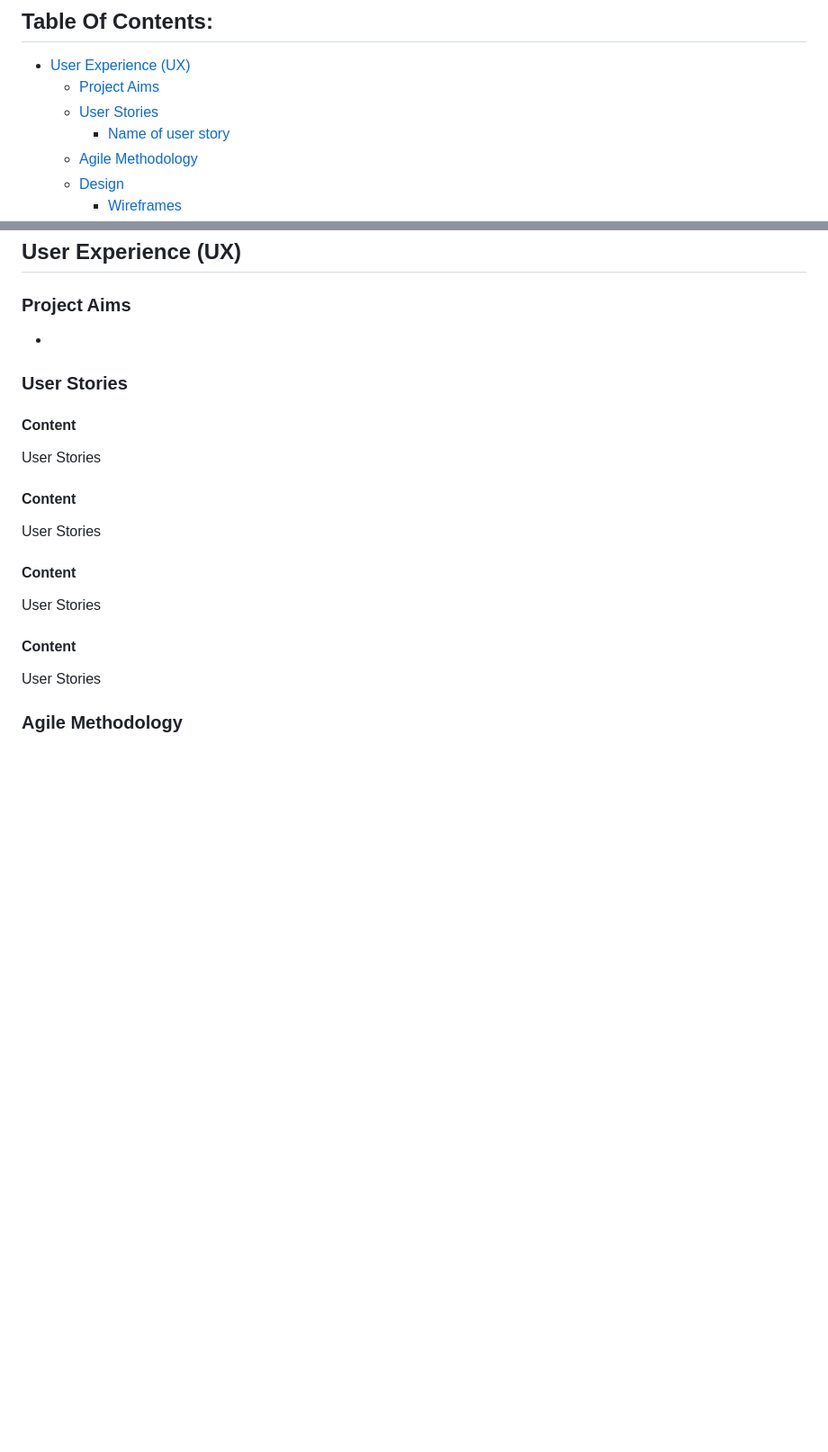
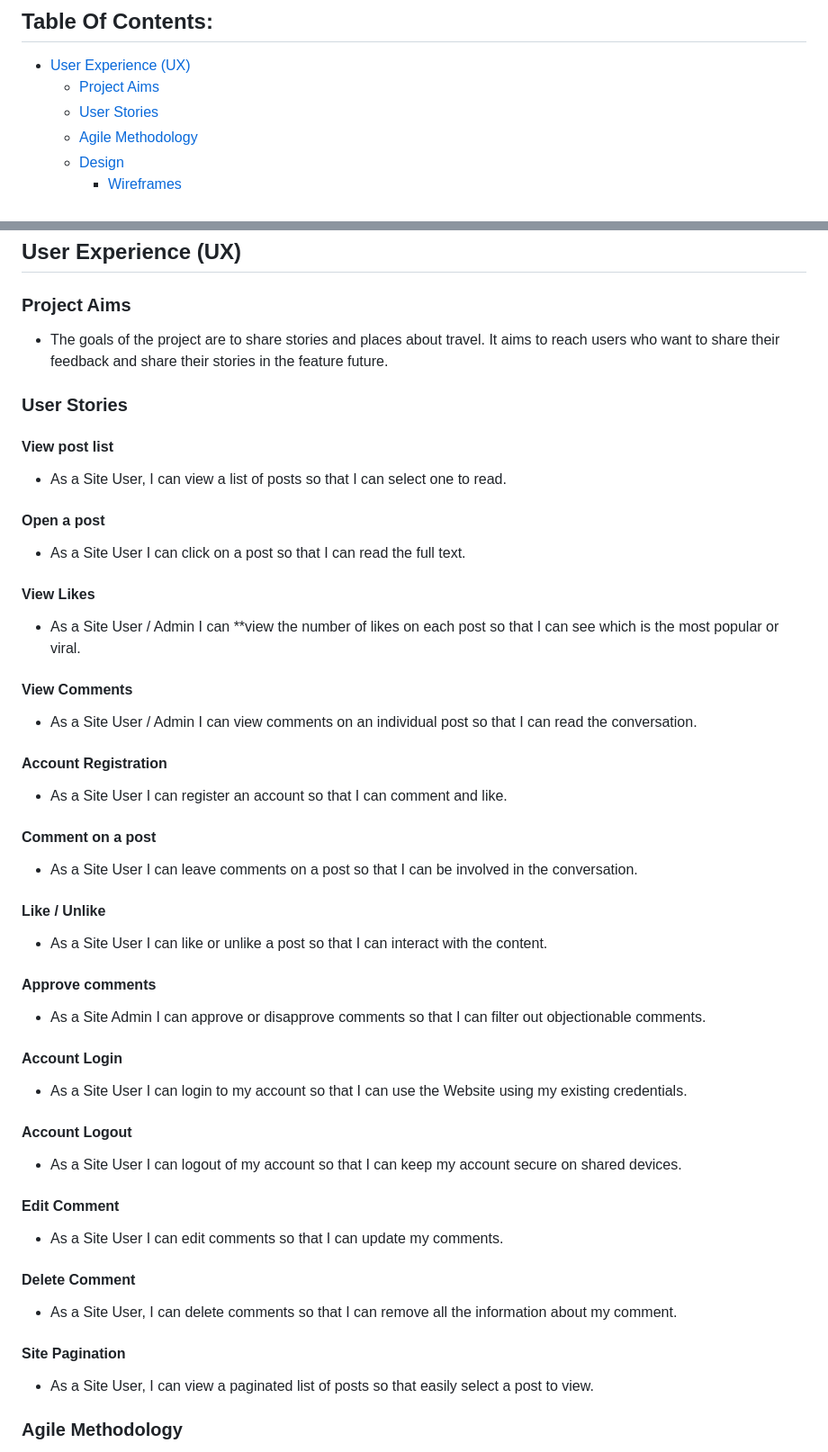
Before and after one commit to llancruzz/share-story, a Markdown page: README.md, 2 parts joined by grey strips. Shown: that part at 90% size. Drawn GitHub-style; blank space fills up the shorter version.

Commit message:
docs: Add user story in readme.md

```diff
--- a/README.md
+++ b/README.md
@@ -12,7 +12,6 @@
 - [User Experience (UX)](#user-experience-ux)
   - [Project Aims](#project-aims)
   - [User Stories](#user-stories)
-    - [Name of user story](#)
   - [Agile Methodology](#agile-methodology)
   - [Design](#design)
     - [Wireframes](#wireframes)
@@ -40,25 +39,48 @@
 ## User Experience (UX)
 
 ### Project Aims
-*
+* The goals of the project are to share stories and places about travel. It aims to reach users who want to share their feedback and share their stories in the feature future.
 
 ### User Stories
 
-#### Content
+#### View post list
+* As a Site User, I can view a list of posts so that I can select one to read.
 
-User Stories
+#### Open a post
+* As a Site User I can click on a post so that I can read the full text.
 
-#### Content
+#### View Likes
+* As a Site User / Admin I can **view the number of likes on each post so that I can see which is the most popular or viral.
 
-User Stories
+#### View Comments
+* As a Site User / Admin I can view comments on an individual post so that I can read the conversation.
 
-#### Content
+#### Account Registration
+* As a Site User I can register an account so that I can comment and like.
 
-User Stories
+#### Comment on a post
+* As a Site User I can leave comments on a post so that I can be involved in the conversation.
 
-#### Content
+#### Like / Unlike
+* As a Site User I can like or unlike a post so that I can interact with the content.
 
-User Stories
+#### Approve comments
+* As a Site Admin I can approve or disapprove comments so that I can filter out objectionable comments.
+
+#### Account Login
+* As a Site User I can login to my account so that I can use the Website using my existing credentials.
+
+#### Account Logout
+* As a Site User I can logout of my account so that I can keep my account secure on shared devices.
+
+#### Edit Comment
+* As a Site User I can edit comments so that I can update my comments.
+
+#### Delete Comment
+* As a Site User, I can delete comments so that I can remove all the information about my comment.
+
+#### Site Pagination
+* As a Site User, I can view a paginated list of posts so that easily select a post to view.
 
 
 ### Agile Methodology
```
Also changed, not shown: other parts of README.md (+1 -1 lines).
